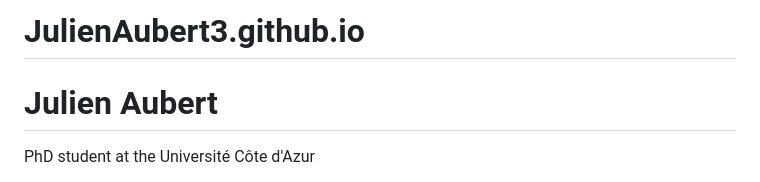
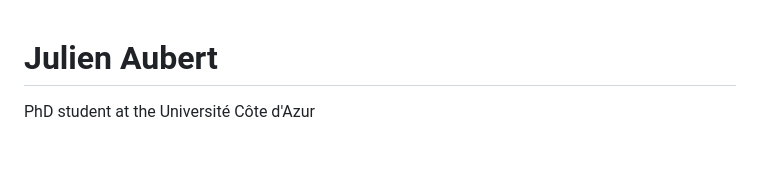
Before and after one commit to JulienAubert3/JulienAubert3.github.io, a Markdown page: README.md, the part around the change. Drawn GitHub-style; blank space fills up the shorter version.

```diff
--- a/README.md
+++ b/README.md
@@ -1,5 +1,3 @@
-# JulienAubert3.github.io
-
 <!DOCTYPE html>
 <html lang="en">
 <head>
```
